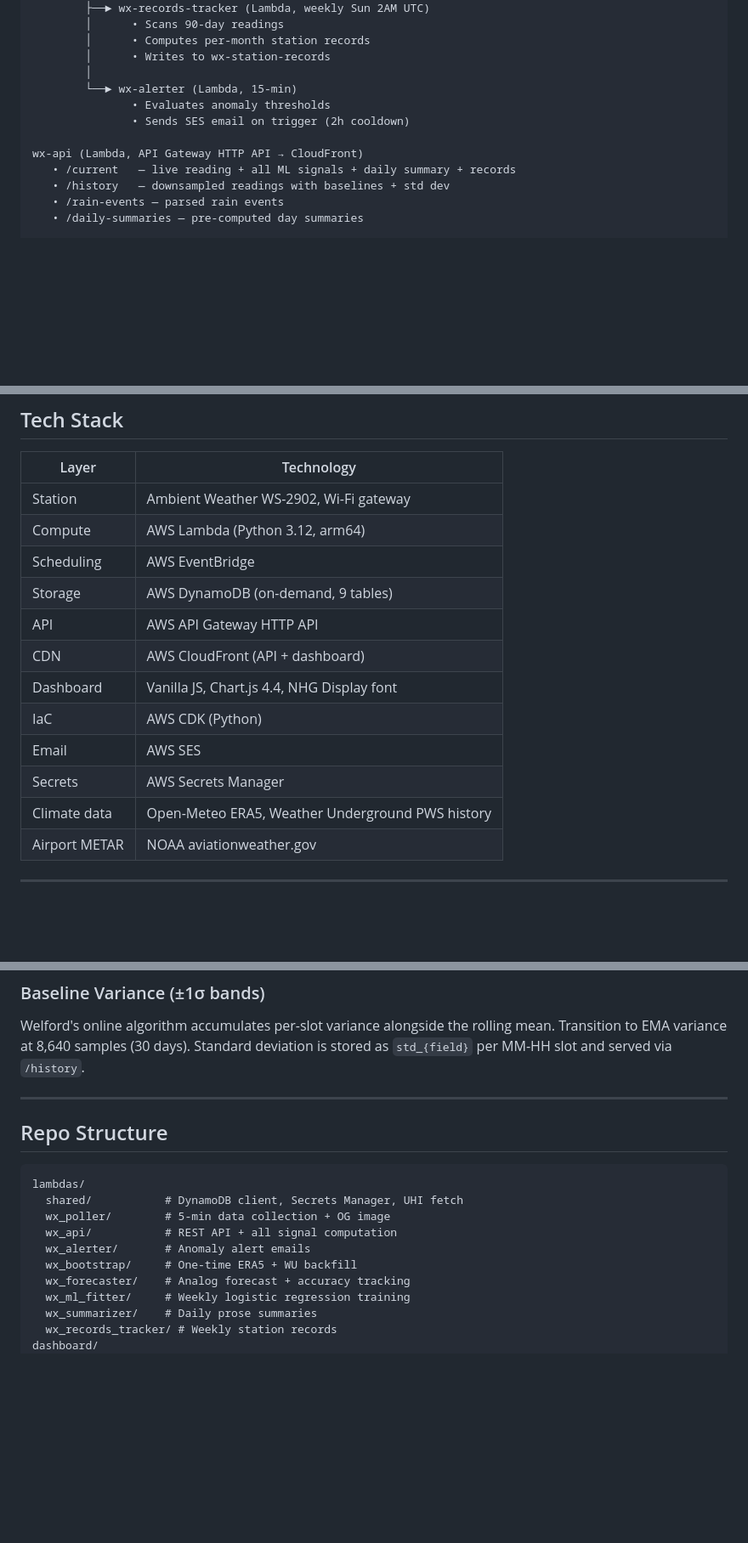
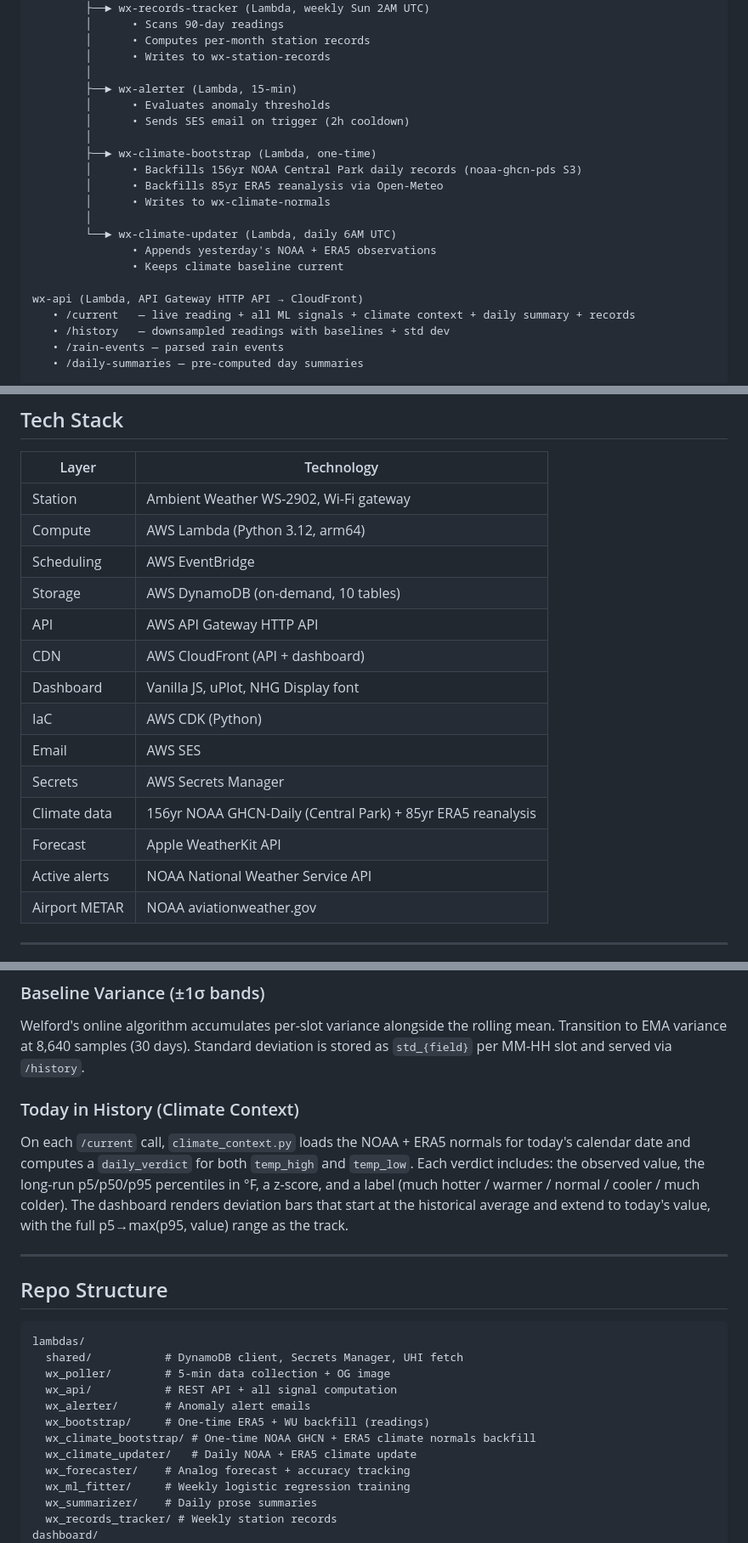
Before and after one commit to jtannahill/wx-jamestannahill, a Markdown page: README.md, 3 parts joined by grey strips. Shown at 85% size. Drawn GitHub-style; blank space fills up the shorter version.

Commit message:
docs: update README with Today in History, WeatherKit, NWS alerts, uPlot
- Adds Today in History panel: 156yr NOAA + 85yr ERA5, deviation bars (p5/p50/p95)
- Adds WeatherKit 7-day forecast and NWS active alerts to feature list
- Adds nearby personal weather stations UI
- Replaces Chart.js with uPlot in tech stack
- Documents wx_climate_bootstrap + wx_climate_updater Lambdas
- Adds wx-climate-normals DynamoDB table
- Removes Recent Rain Events (removed from dashboard)
- Adds Today in History to ML Details section

Co-Authored-By: Claude Sonnet 4.6 <noreply@anthropic.com>

```diff
--- a/README.md
+++ b/README.md
@@ -73,12 +77,21 @@ wx-poller (Lambda, EventBridge 5-min)
         │      • Computes per-month station records
         │      • Writes to wx-station-records
         │
-        └──► wx-alerter (Lambda, 15-min)
-               • Evaluates anomaly thresholds
-               • Sends SES email on trigger (2h cooldown)
+        ├──► wx-alerter (Lambda, 15-min)
+        │      • Evaluates anomaly thresholds
+        │      • Sends SES email on trigger (2h cooldown)
+        │
+        ├──► wx-climate-bootstrap (Lambda, one-time)
+        │      • Backfills 156yr NOAA Central Park daily records (noaa-ghcn-pds S3)
+        │      • Backfills 85yr ERA5 reanalysis via Open-Meteo
+        │      • Writes to wx-climate-normals
+        │
+        └──► wx-climate-updater (Lambda, daily 6AM UTC)
+               • Appends yesterday's NOAA + ERA5 observations
+               • Keeps climate baseline current
 
 wx-api (Lambda, API Gateway HTTP API → CloudFront)
-   • /current   — live reading + all ML signals + daily summary + records
+   • /current   — live reading + all ML signals + climate context + daily summary + records
    • /history   — downsampled readings with baselines + std dev
    • /rain-events — parsed rain events
    • /daily-summaries — pre-computed day summaries
@@ -96,14 +109,16 @@ API Gateway + CloudFront → api.wx.jamestannahill.com
 | Station | Ambient Weather WS-2902, Wi-Fi gateway |
 | Compute | AWS Lambda (Python 3.12, arm64) |
 | Scheduling | AWS EventBridge |
-| Storage | AWS DynamoDB (on-demand, 9 tables) |
+| Storage | AWS DynamoDB (on-demand, 10 tables) |
 | API | AWS API Gateway HTTP API |
 | CDN | AWS CloudFront (API + dashboard) |
-| Dashboard | Vanilla JS, Chart.js 4.4, NHG Display font |
+| Dashboard | Vanilla JS, uPlot, NHG Display font |
 | IaC | AWS CDK (Python) |
 | Email | AWS SES |
 | Secrets | AWS Secrets Manager |
-| Climate data | Open-Meteo ERA5, Weather Underground PWS history |
+| Climate data | 156yr NOAA GHCN-Daily (Central Park) + 85yr ERA5 reanalysis |
+| Forecast | Apple WeatherKit API |
+| Active alerts | NOAA National Weather Service API |
 | Airport METAR | NOAA aviationweather.gov |
 
 ---
@@ -135,6 +151,9 @@ Logistic regression: `p = σ(w·x + b)`. Features: humidity (normalized), 1-hour
 ### Baseline Variance (±1σ bands)
 Welford's online algorithm accumulates per-slot variance alongside the rolling mean. Transition to EMA variance at 8,640 samples (30 days). Standard deviation is stored as `std_{field}` per MM-HH slot and served via `/history`.
 
+### Today in History (Climate Context)
+On each `/current` call, `climate_context.py` loads the NOAA + ERA5 normals for today's calendar date and computes a `daily_verdict` for both `temp_high` and `temp_low`. Each verdict includes: the observed value, the long-run p5/p50/p95 percentiles in °F, a z-score, and a label (much hotter / warmer / normal / cooler / much colder). The dashboard renders deviation bars that start at the historical average and extend to today's value, with the full p5→max(p95, value) range as the track.
+
 ---
 
 ## Repo Structure
@@ -145,7 +164,9 @@ lambdas/
   wx_poller/        # 5-min data collection + OG image
   wx_api/           # REST API + all signal computation
   wx_alerter/       # Anomaly alert emails
-  wx_bootstrap/     # One-time ERA5 + WU backfill
+  wx_bootstrap/     # One-time ERA5 + WU backfill (readings)
+  wx_climate_bootstrap/ # One-time NOAA GHCN + ERA5 climate normals backfill
+  wx_climate_updater/   # Daily NOAA + ERA5 climate update
   wx_forecaster/    # Analog forecast + accuracy tracking
   wx_ml_fitter/     # Weekly logistic regression training
   wx_summarizer/    # Daily prose summaries
```
Also changed, not shown: other parts of README.md (+6 -1 lines).
